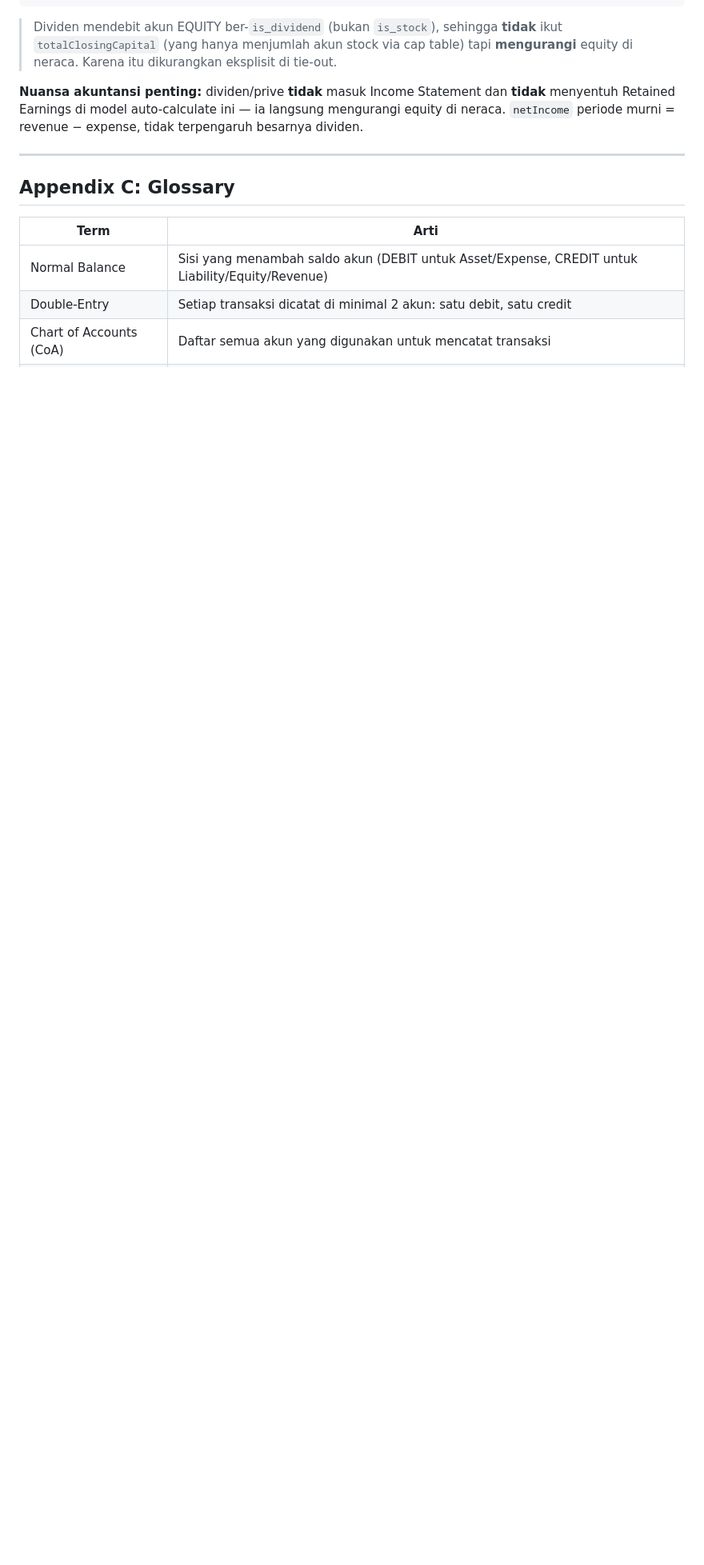
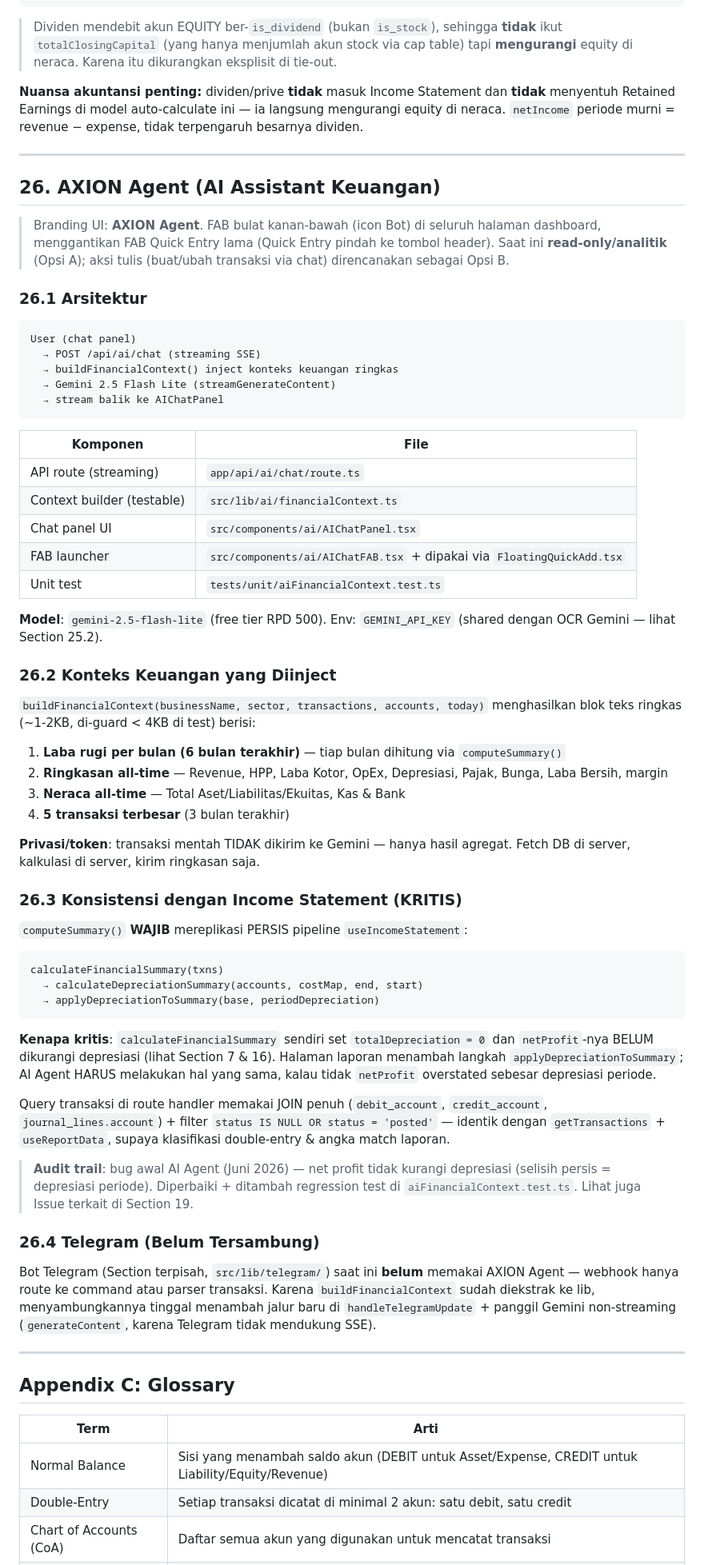
Before and after one commit to imamabdrsyd/katalis-ventura, a Markdown page: docs/ACCOUNTING_LOGIC.md, the part around one of its changes. Shown at 80% size. Rendered like a GitHub page; blank space fills up the shorter version.

Commit message:
docs: tambah Section 26 AXION Agent (AI Assistant) di ACCOUNTING_LOGIC.md

````diff
--- a/docs/ACCOUNTING_LOGIC.md
+++ b/docs/ACCOUNTING_LOGIC.md
@@ -2950,6 +2950,84 @@ isReconciled = |sceClosingEquity - balanceSheet.equity.totalEquity| < 1
 
 ---
 
+## 26. AXION Agent (AI Assistant Keuangan)
+
+> Branding UI: **AXION Agent**. FAB bulat kanan-bawah (icon Bot) di seluruh
+> halaman dashboard, menggantikan FAB Quick Entry lama (Quick Entry pindah ke
+> tombol header). Saat ini **read-only/analitik** (Opsi A); aksi tulis
+> (buat/ubah transaksi via chat) direncanakan sebagai Opsi B.
+
+### 26.1 Arsitektur
+
+```
+User (chat panel)
+  → POST /api/ai/chat (streaming SSE)
+  → buildFinancialContext() inject konteks keuangan ringkas
+  → Gemini 2.5 Flash Lite (streamGenerateContent)
+  → stream balik ke AIChatPanel
+```
+
+| Komponen | File |
+|----------|------|
+| API route (streaming) | `app/api/ai/chat/route.ts` |
+| Context builder (testable) | `src/lib/ai/financialContext.ts` |
+| Chat panel UI | `src/components/ai/AIChatPanel.tsx` |
+| FAB launcher | `src/components/ai/AIChatFAB.tsx` + dipakai via `FloatingQuickAdd.tsx` |
+| Unit test | `tests/unit/aiFinancialContext.test.ts` |
+
+**Model**: `gemini-2.5-flash-lite` (free tier RPD 500). Env: `GEMINI_API_KEY`
+(shared dengan OCR Gemini — lihat Section 25.2).
+
+### 26.2 Konteks Keuangan yang Diinject
+
+`buildFinancialContext(businessName, sector, transactions, accounts, today)`
+menghasilkan blok teks ringkas (~1-2KB, di-guard < 4KB di test) berisi:
+
+1. **Laba rugi per bulan (6 bulan terakhir)** — tiap bulan dihitung via
+   `computeSummary()`
+2. **Ringkasan all-time** — Revenue, HPP, Laba Kotor, OpEx, Depresiasi, Pajak,
+   Bunga, Laba Bersih, margin
+3. **Neraca all-time** — Total Aset/Liabilitas/Ekuitas, Kas & Bank
+4. **5 transaksi terbesar** (3 bulan terakhir)
+
+**Privasi/token**: transaksi mentah TIDAK dikirim ke Gemini — hanya hasil
+agregat. Fetch DB di server, kalkulasi di server, kirim ringkasan saja.
+
+### 26.3 Konsistensi dengan Income Statement (KRITIS)
+
+`computeSummary()` **WAJIB** mereplikasi PERSIS pipeline `useIncomeStatement`:
+
+```
+calculateFinancialSummary(txns)
+  → calculateDepreciationSummary(accounts, costMap, end, start)
+  → applyDepreciationToSummary(base, periodDepreciation)
+```
+
+**Kenapa kritis**: `calculateFinancialSummary` sendiri set `totalDepreciation = 0`
+dan `netProfit`-nya BELUM dikurangi depresiasi (lihat Section 7 & 16). Halaman
+laporan menambah langkah `applyDepreciationToSummary`; AI Agent HARUS melakukan
+hal yang sama, kalau tidak `netProfit` overstated sebesar depresiasi periode.
+
+Query transaksi di route handler memakai JOIN penuh
+(`debit_account`, `credit_account`, `journal_lines.account`) + filter
+`status IS NULL OR status = 'posted'` — identik dengan `getTransactions` +
+`useReportData`, supaya klasifikasi double-entry & angka match laporan.
+
+> **Audit trail**: bug awal AI Agent (Juni 2026) — net profit tidak kurangi
+> depresiasi (selisih persis = depresiasi periode). Diperbaiki + ditambah
+> regression test di `aiFinancialContext.test.ts`. Lihat juga Issue terkait
+> di Section 19.
+
+### 26.4 Telegram (Belum Tersambung)
+
+Bot Telegram (Section terpisah, `src/lib/telegram/`) saat ini **belum** memakai
+AXION Agent — webhook hanya route ke command atau parser transaksi. Karena
+`buildFinancialContext` sudah diekstrak ke lib, menyambungkannya tinggal
+menambah jalur baru di `handleTelegramUpdate` + panggil Gemini non-streaming
+(`generateContent`, karena Telegram tidak mendukung SSE).
+
+---
+
 ## Appendix C: Glossary
 
 | Term | Arti |
````
Also changed, not shown: other parts of docs/ACCOUNTING_LOGIC.md (+1 -1 lines).
